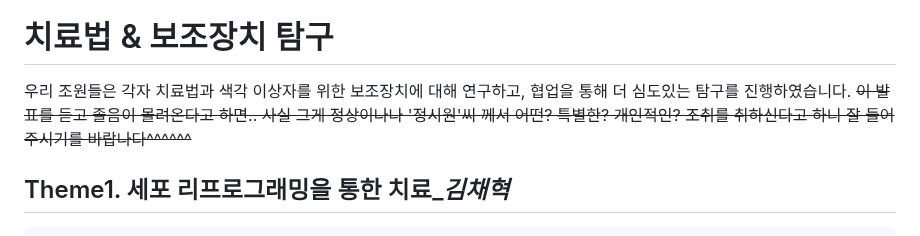
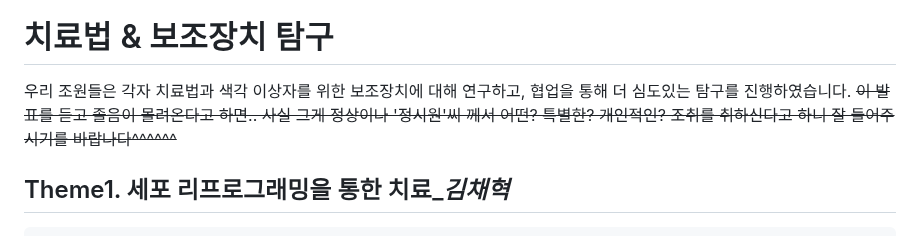
Before and after one commit to kimjuwon311/Sonification_sharing, a Markdown page: readme.md, the part around the change. Rendered like a GitHub page.

```diff
--- a/readme.md
+++ b/readme.md
@@ -31,7 +31,7 @@
 
 # 치료법 & 보조장치 탐구
 우리 조원들은 각자 치료법과 색각 이상자를 위한 보조장치에 대해 연구하고, 협업을 통해 더 심도있는 탐구를 진행하였습니다.
-~~이 발표를 듣고 졸음이 몰려온다고 하면.. 사실 그게 정상이나나 '정시원'씨 께서 어떤? 특별한? 개인적인? 조취를 취하신다고 하니 잘 들어주시기를 바랍나다^^^^^^~~
+~~이 발표를 듣고 졸음이 몰려온다고 하면.. 사실 그게 정상이나 '정시원'씨 께서 어떤? 특별한? 개인적인? 조취를 취하신다고 하니 잘 들어주시기를 바랍나다^^^^^^~~
 
 ## Theme1. 세포 리프로그래밍을 통한 치료_*김채혁*
     "기존 세포를 다른 세포로 바꾸는 방법을 통해 색각 이상을 치료해보자!"
```
